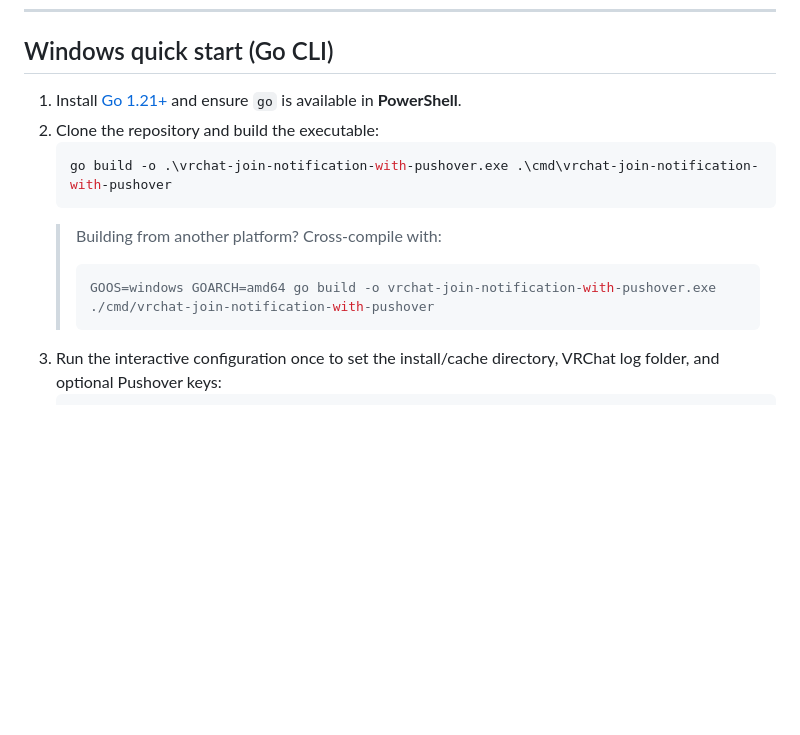
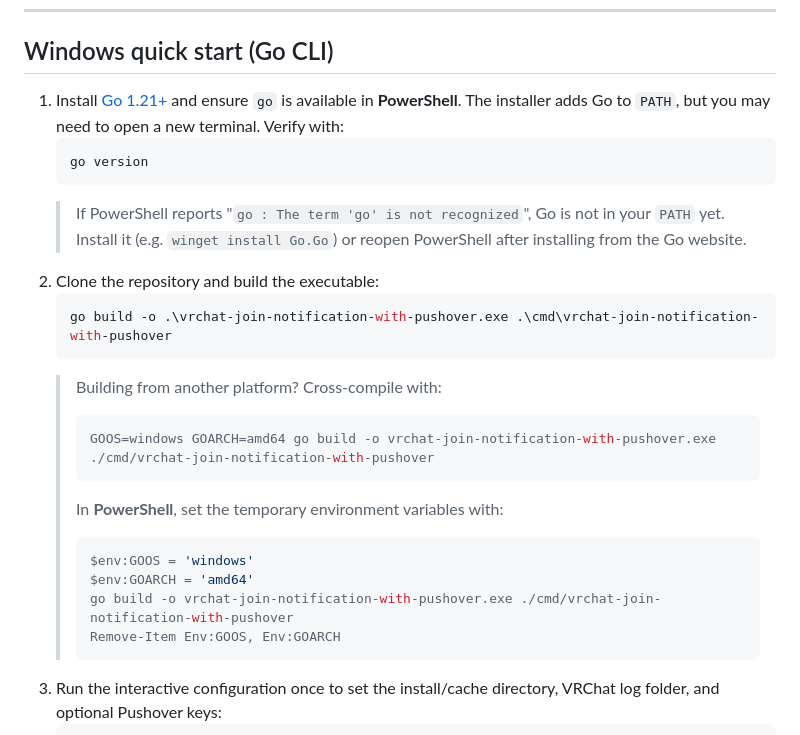
Before and after one commit to yueplush/vrc-join-notification-pushover-windows, a Markdown page: README.md, the part around the change. GitHub-like rendering; blank space fills up the shorter version.

Commit message:
Clarify Windows Go build troubleshooting

````diff
--- a/README.md
+++ b/README.md
@@ -29,7 +29,14 @@ cd vrchat-join-notification-with-pushover
 ---
 
 ## Windows quick start (Go CLI)
-1. Install [Go 1.21+](https://go.dev/dl/) and ensure `go` is available in **PowerShell**.
+1. Install [Go 1.21+](https://go.dev/dl/) and ensure `go` is available in **PowerShell**. The
+   installer adds Go to `PATH`, but you may need to open a new terminal. Verify with:
+   ```powershell
+   go version
+   ```
+   > If PowerShell reports "`go : The term 'go' is not recognized`", Go is not in your `PATH` yet.
+   > Install it (e.g. `winget install Go.Go`) or reopen PowerShell after installing from the Go
+   > website.
 2. Clone the repository and build the executable:
    ```powershell
    go build -o .\vrchat-join-notification-with-pushover.exe .\cmd\vrchat-join-notification-with-pushover
@@ -37,6 +44,13 @@ cd vrchat-join-notification-with-pushover
    > Building from another platform? Cross-compile with:
    > ```bash
    > GOOS=windows GOARCH=amd64 go build -o vrchat-join-notification-with-pushover.exe ./cmd/vrchat-join-notification-with-pushover
+   > ```
+   > In **PowerShell**, set the temporary environment variables with:
+   > ```powershell
+   > $env:GOOS = 'windows'
+   > $env:GOARCH = 'amd64'
+   > go build -o vrchat-join-notification-with-pushover.exe ./cmd/vrchat-join-notification-with-pushover
+   > Remove-Item Env:GOOS, Env:GOARCH
    > ```
 3. Run the interactive configuration once to set the install/cache directory, VRChat log folder, and optional Pushover keys:
    ```powershell
````
